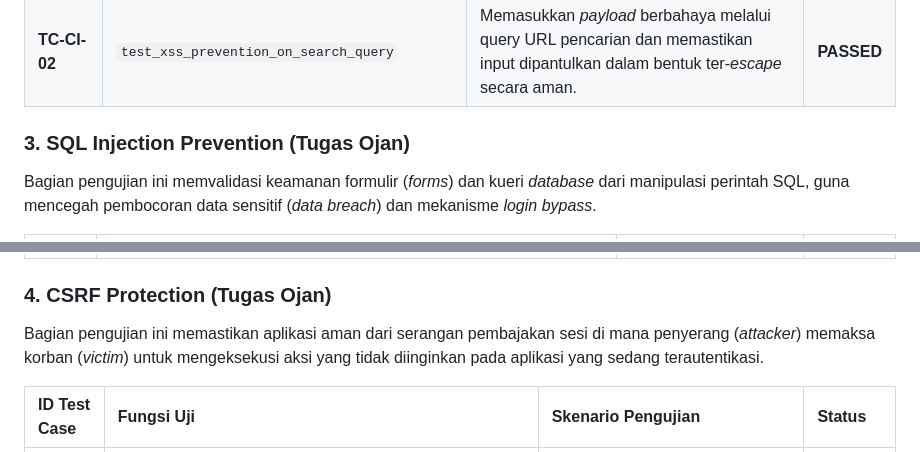
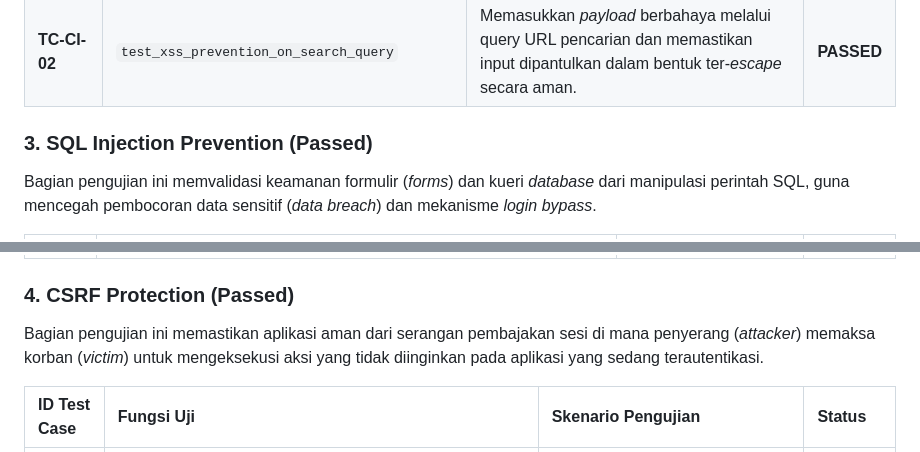
Before and after one commit to NO-BAD-PKPL-26/38_NOBAD, a Markdown page: README.md, 2 parts joined by grey strips. GitHub-like rendering.

Commit message:
membuat unit test SQL Injection Prevention dan CSRF Protection serta membuat laporan di readme sudah passed (dibawah laporan tk3)

```diff
--- a/README.md
+++ b/README.md
@@ -836,7 +836,7 @@ Bagian pengujian ini memvalidasi kemampuan aplikasi dalam menangkal serangan _Cr
 | **TC-CI-01** | `test_xss_prevention_on_transaction_history` | Menginjeksikan _payload_ tag script fiktif ke kolom deskripsi. Memastikan _template layer_ melakukan _auto-escaping_ pada riwayat mutasi. | **PASSED** |
 | **TC-CI-02** | `test_xss_prevention_on_search_query`        | Memasukkan _payload_ berbahaya melalui query URL pencarian dan memastikan input dipantulkan dalam bentuk ter-_escape_ secara aman.        | **PASSED** |
 
-### 3. SQL Injection Prevention (Tugas Ojan)
+### 3. SQL Injection Prevention (Passed)
 
 Bagian pengujian ini memvalidasi keamanan formulir (*forms*) dan kueri *database* dari manipulasi perintah SQL, guna mencegah pembocoran data sensitif (*data breach*) dan mekanisme *login bypass*.
 
@@ -846,7 +846,7 @@ Bagian pengujian ini memvalidasi keamanan formulir (*forms*) dan kueri *database
 | **TC-SQLi-02** | `test_SQLi_02a_union_in_search_rejected` | Mengirimkan *payload* `UNION SELECT` pada fitur pencarian rekening untuk memastikan tidak ada data *table* lain yang terekspos. | **PASSED** |
 | **TC-SQLi-03** | `test_SQLi_03a_search_with_injection_payload_does_not_leak_data` | Memastikan *query builder* bawaan Django (ORM) melakukan *parameterized query* dan memperlakukan *payload* SQL sebagai teks biasa. | **PASSED** |
 
-### 4. CSRF Protection (Tugas Ojan)
+### 4. CSRF Protection (Passed)
 
 Bagian pengujian ini memastikan aplikasi aman dari serangan pembajakan sesi di mana penyerang (*attacker*) memaksa korban (*victim*) untuk mengeksekusi aksi yang tidak diinginkan pada aplikasi yang sedang terautentikasi.
 
```
